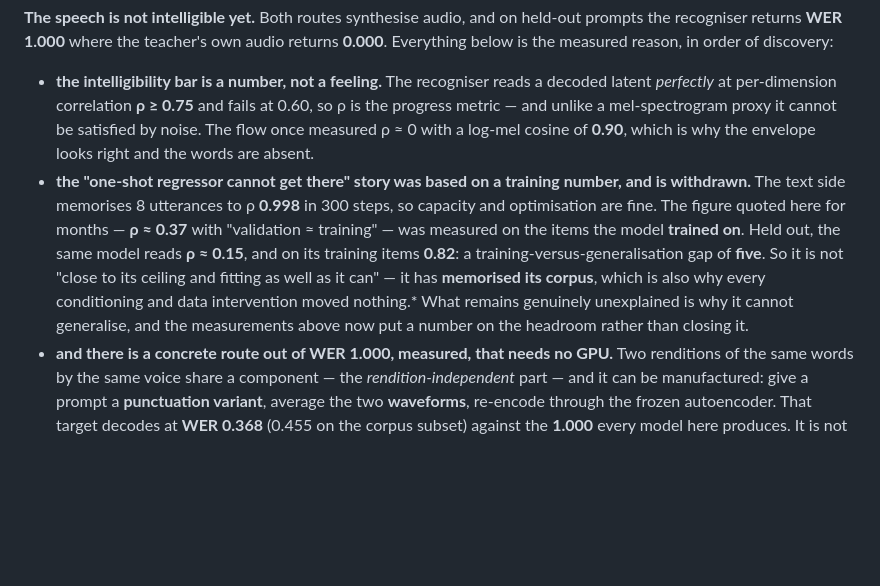
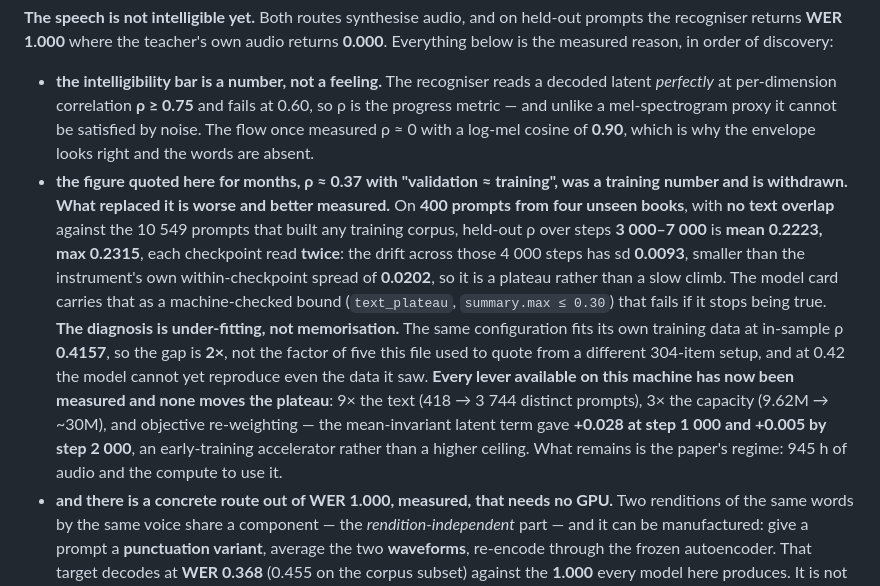
Before and after one commit to chamsco/Parakeet, a Markdown page: README.md, the part around the change. Rendered like a GitHub page; blank space fills up the shorter version.

Commit message:
Correct the README headline, the last document still carrying the memorisation framing
The README is the most-read file in the repo and its headline bullet still said the text side "has memorised its corpus"
on a training-versus-held-out gap of five, from an in-sample 0.82 against a held-out 0.15. Those two numbers came from a
different 304-item configuration, and this round's measurement says something else: in-sample 0.4157 against a held-out
plateau of 0.2223, a gap of 2x, which is under-fitting rather than memorisation. At 0.42 the model cannot reproduce even
the data it saw.

The bullet now carries the measurement rather than the framing: 400 prompts from four unseen books with no text overlap
against the 10549 prompts that built any training corpus, steps 3000 to 7000, mean 0.2223 and max 0.2315, each
checkpoint read twice, drift sd 0.0093 against a within-checkpoint spread of 0.0202, which is what makes it a plateau
rather than a slow climb. It names the machine-checked bound the model card carries (text_plateau, summary.max <= 0.30,
which fails if it stops being true), lists the three levers that are now closed with their numbers - 9x the text, 3x the
capacity, and objective re-weighting at +0.028 then +0.005 - and states what remains, which is the paper's regime.

Checked after the edit: no committed document contains "memorises its corpus" or "0.82 in-sample" any more, and the
only surviving mentions of memorisation or the factor of five are inside the correction that withdraws them. The
README's plateau figure agrees with the 1207-item baseline it quotes elsewhere, 0.2223 against 0.221. Suite green.

```diff
--- a/README.md
+++ b/README.md
@@ -27,14 +27,20 @@ the measured reason, in order of discovery:
   *perfectly* at per-dimension correlation **ρ ≥ 0.75** and fails at 0.60, so ρ is the progress metric —
   and unlike a mel-spectrogram proxy it cannot be satisfied by noise. The flow once measured ρ ≈ 0 with a
   log-mel cosine of **0.90**, which is why the envelope looks right and the words are absent.
-* **the "one-shot regressor cannot get there" story was based on a training number, and is withdrawn.** The
-  text side memorises 8 utterances to ρ **0.998** in 300 steps, so capacity and optimisation are fine. The figure
-  quoted here for months — **ρ ≈ 0.37** with "validation ≈ training" — was measured on the items the model
-  **trained on**. Held out, the same model reads **ρ ≈ 0.15**, and on its training items **0.82**: a
-  training-versus-generalisation gap of **five**. So it is not "close to its ceiling and fitting as well as it
-  can" — it has **memorised its corpus**, which is also why every conditioning and data intervention moved
-  nothing.* What remains genuinely unexplained is why it cannot generalise, and the measurements above now put a
-  number on the headroom rather than closing it.
+* **the figure quoted here for months, ρ ≈ 0.37 with "validation ≈ training", was a training number and is
+  withdrawn. What replaced it is worse and better measured.** On **400 prompts from four unseen books**, with **no
+  text overlap** against the 10 549 prompts that built any training corpus, held-out ρ over steps **3 000–7 000** is
+  **mean 0.2223, max 0.2315**, each checkpoint read **twice**: the drift across those 4 000 steps has sd **0.0093**,
+  smaller than the instrument's own within-checkpoint spread of **0.0202**, so it is a plateau rather than a slow
+  climb. The model card carries that as a machine-checked bound (`text_plateau`, `summary.max ≤ 0.30`) that fails if
+  it stops being true.
+  **The diagnosis is under-fitting, not memorisation.** The same configuration fits its own training data at in-sample
+  ρ **0.4157**, so the gap is **2×**, not the factor of five this file used to quote from a different 304-item setup,
+  and at 0.42 the model cannot yet reproduce even the data it saw. **Every lever available on this machine has now
+  been measured and none moves the plateau**: 9× the text (418 → 3 744 distinct prompts), 3× the capacity (9.62M →
+  ~30M), and objective re-weighting — the mean-invariant latent term gave **+0.028 at step 1 000 and +0.005 by step
+  2 000**, an early-training accelerator rather than a higher ceiling. What remains is the paper's regime: 945 h of
+  audio and the compute to use it.
 * **and there is a concrete route out of WER 1.000, measured, that needs no GPU.** Two renditions of the same
   words by the same voice share a component — the *rendition-independent* part — and it can be manufactured:
   give a prompt a **punctuation variant**, average the two **waveforms**, re-encode through the frozen
```
